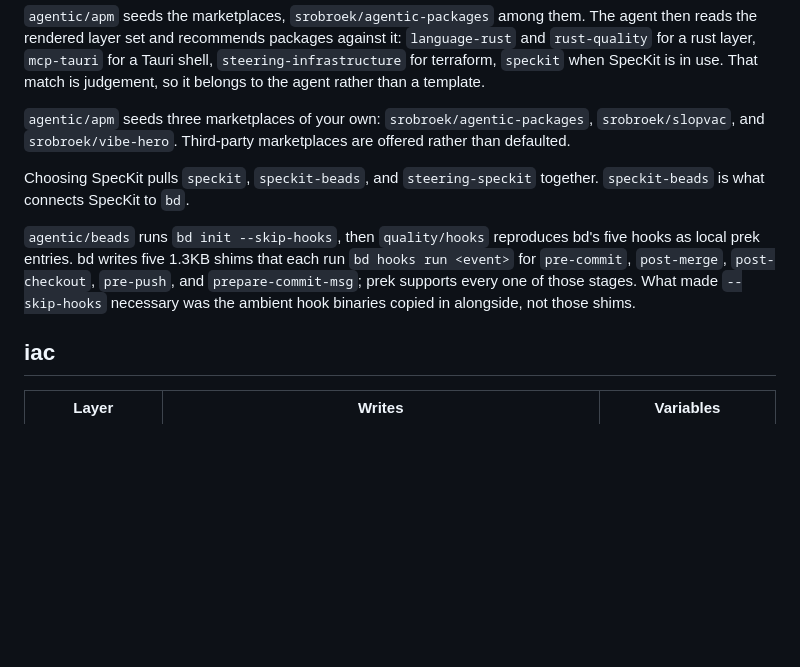
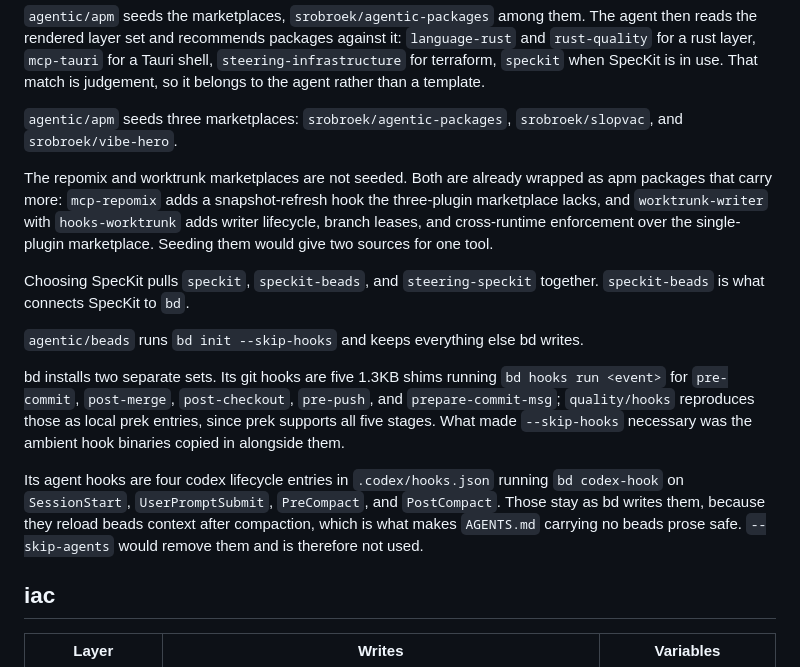
Before and after one commit to srobroek/agentic-scaffold, a Markdown page: docs/layers.md, the part around the change. Rendered like a GitHub page; blank space fills up the shorter version.

```diff
--- a/docs/layers.md
+++ b/docs/layers.md
@@ -179,19 +179,31 @@ The agent then reads the rendered layer set and recommends packages against it:
 shell, `steering-infrastructure` for terraform, `speckit` when SpecKit is in use.
 That match is judgement, so it belongs to the agent rather than a template.
 
-`agentic/apm` seeds three marketplaces of your own: `srobroek/agentic-packages`,
-`srobroek/slopvac`, and `srobroek/vibe-hero`. Third-party marketplaces are
-offered rather than defaulted.
+`agentic/apm` seeds three marketplaces: `srobroek/agentic-packages`,
+`srobroek/slopvac`, and `srobroek/vibe-hero`.
+
+The repomix and worktrunk marketplaces are not seeded. Both are already wrapped
+as apm packages that carry more: `mcp-repomix` adds a snapshot-refresh hook the
+three-plugin marketplace lacks, and `worktrunk-writer` with `hooks-worktrunk`
+adds writer lifecycle, branch leases, and cross-runtime enforcement over the
+single-plugin marketplace. Seeding them would give two sources for one tool.
 
 Choosing SpecKit pulls `speckit`, `speckit-beads`, and `steering-speckit`
 together. `speckit-beads` is what connects SpecKit to `bd`.
 
-`agentic/beads` runs `bd init --skip-hooks`, then `quality/hooks` reproduces bd's
-five hooks as local prek entries. bd writes five 1.3KB shims that each run
+`agentic/beads` runs `bd init --skip-hooks` and keeps everything else bd writes.
+
+bd installs two separate sets. Its git hooks are five 1.3KB shims running
 `bd hooks run <event>` for `pre-commit`, `post-merge`, `post-checkout`,
-`pre-push`, and `prepare-commit-msg`; prek supports every one of those stages.
-What made `--skip-hooks` necessary was the ambient hook binaries copied in
-alongside, not those shims.
+`pre-push`, and `prepare-commit-msg`; `quality/hooks` reproduces those as local
+prek entries, since prek supports all five stages. What made `--skip-hooks`
+necessary was the ambient hook binaries copied in alongside them.
+
+Its agent hooks are four codex lifecycle entries in `.codex/hooks.json` running
+`bd codex-hook` on `SessionStart`, `UserPromptSubmit`, `PreCompact`, and
+`PostCompact`. Those stay as bd writes them, because they reload beads context
+after compaction, which is what makes `AGENTS.md` carrying no beads prose safe.
+`--skip-agents` would remove them and is therefore not used.
 
 ## iac
 
```
Also changed, not shown: docs/steering.md (+21 -8 lines).
